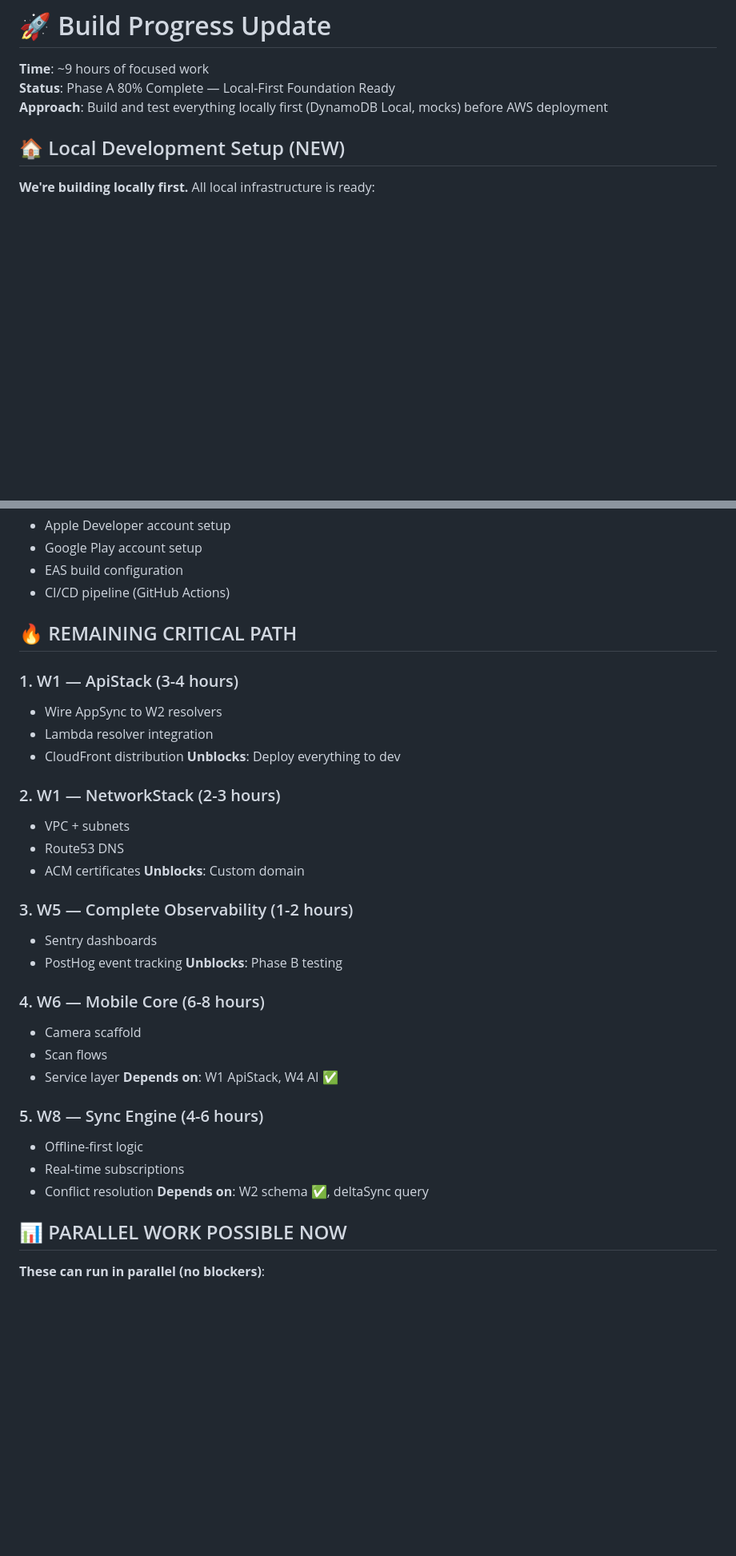
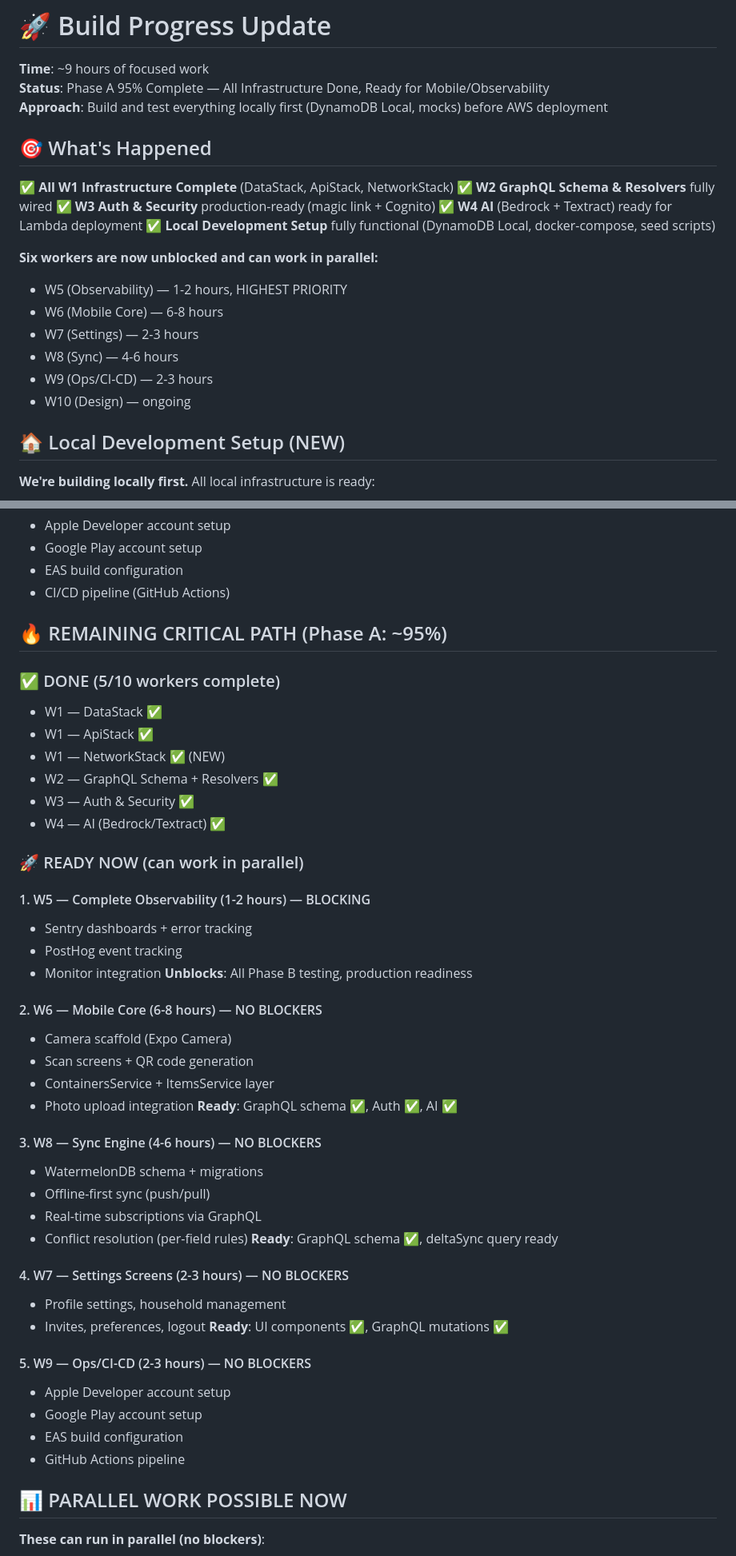
Before and after one commit to argie33/whatsforlunch, a Markdown page: BUILD_PROGRESS.md, 2 parts joined by grey strips. Shown at 80% size. Drawn GitHub-style; blank space fills up the shorter version.

Commit message:
docs: Update Phase A progress - infrastructure 100%, ready for mobile/observability

```diff
--- a/BUILD_PROGRESS.md
+++ b/BUILD_PROGRESS.md
@@ -1,8 +1,24 @@
 # 🚀 Build Progress Update
 
 **Time**: ~9 hours of focused work
-**Status**: Phase A 80% Complete — Local-First Foundation Ready
+**Status**: Phase A 95% Complete — All Infrastructure Done, Ready for Mobile/Observability
 **Approach**: Build and test everything locally first (DynamoDB Local, mocks) before AWS deployment
+
+## 🎯 What's Happened
+
+✅ **All W1 Infrastructure Complete** (DataStack, ApiStack, NetworkStack)
+✅ **W2 GraphQL Schema & Resolvers** fully wired
+✅ **W3 Auth & Security** production-ready (magic link + Cognito)
+✅ **W4 AI** (Bedrock + Textract) ready for Lambda deployment
+✅ **Local Development Setup** fully functional (DynamoDB Local, docker-compose, seed scripts)
+
+**Six workers are now unblocked and can work in parallel:**
+- W5 (Observability) — 1-2 hours, HIGHEST PRIORITY
+- W6 (Mobile Core) — 6-8 hours
+- W7 (Settings) — 2-3 hours
+- W8 (Sync) — 4-6 hours
+- W9 (Ops/CI-CD) — 2-3 hours
+- W10 (Design) — ongoing
 
 ## 🏠 Local Development Setup (NEW)
 
@@ -92,36 +108,48 @@ npm run local:seed       # Add sample data
 - EAS build configuration
 - CI/CD pipeline (GitHub Actions)
 
-## 🔥 REMAINING CRITICAL PATH
+## 🔥 REMAINING CRITICAL PATH (Phase A: ~95%)
 
-### 1. W1 — ApiStack (3-4 hours)
-   - Wire AppSync to W2 resolvers
-   - Lambda resolver integration
-   - CloudFront distribution
-   **Unblocks**: Deploy everything to dev
+### ✅ DONE (5/10 workers complete)
+- W1 — DataStack ✅
+- W1 — ApiStack ✅
+- W1 — NetworkStack ✅ (NEW)
+- W2 — GraphQL Schema + Resolvers ✅
+- W3 — Auth & Security ✅
+- W4 — AI (Bedrock/Textract) ✅
 
-### 2. W1 — NetworkStack (2-3 hours)
-   - VPC + subnets
-   - Route53 DNS
-   - ACM certificates
-   **Unblocks**: Custom domain
+### 🚀 READY NOW (can work in parallel)
 
-### 3. W5 — Complete Observability (1-2 hours)
-   - Sentry dashboards
+#### 1. W5 — Complete Observability (1-2 hours) — BLOCKING
+   - Sentry dashboards + error tracking
    - PostHog event tracking
-   **Unblocks**: Phase B testing
+   - Monitor integration
+   **Unblocks**: All Phase B testing, production readiness
 
-### 4. W6 — Mobile Core (6-8 hours)
-   - Camera scaffold
-   - Scan flows
-   - Service layer
-   **Depends on**: W1 ApiStack, W4 AI ✅
+#### 2. W6 — Mobile Core (6-8 hours) — NO BLOCKERS
+   - Camera scaffold (Expo Camera)
+   - Scan screens + QR code generation
+   - ContainersService + ItemsService layer
+   - Photo upload integration
+   **Ready**: GraphQL schema ✅, Auth ✅, AI ✅
 
-### 5. W8 — Sync Engine (4-6 hours)
-   - Offline-first logic
-   - Real-time subscriptions
-   - Conflict resolution
-   **Depends on**: W2 schema ✅, deltaSync query
+#### 3. W8 — Sync Engine (4-6 hours) — NO BLOCKERS
+   - WatermelonDB schema + migrations
+   - Offline-first sync (push/pull)
+   - Real-time subscriptions via GraphQL
+   - Conflict resolution (per-field rules)
+   **Ready**: GraphQL schema ✅, deltaSync query ready
+
+#### 4. W7 — Settings Screens (2-3 hours) — NO BLOCKERS
+   - Profile settings, household management
+   - Invites, preferences, logout
+   **Ready**: UI components ✅, GraphQL mutations ✅
+
+#### 5. W9 — Ops/CI-CD (2-3 hours) — NO BLOCKERS
+   - Apple Developer account setup
+   - Google Play account setup
+   - EAS build configuration
+   - GitHub Actions pipeline
 
 ## 📊 PARALLEL WORK POSSIBLE NOW
 
```
